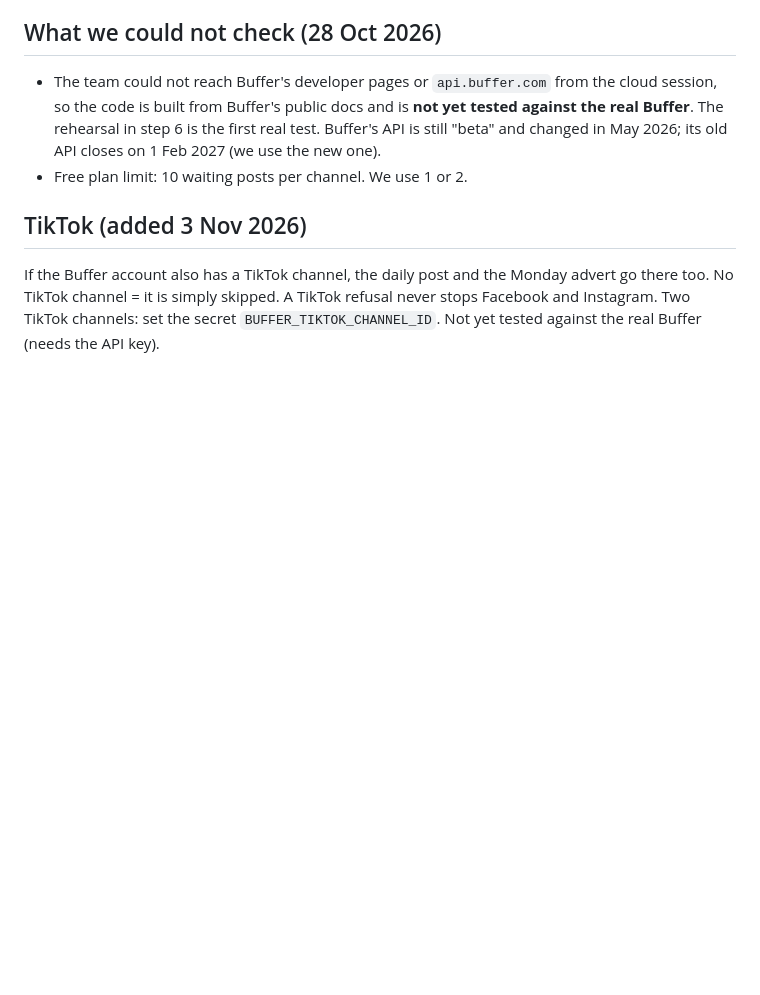
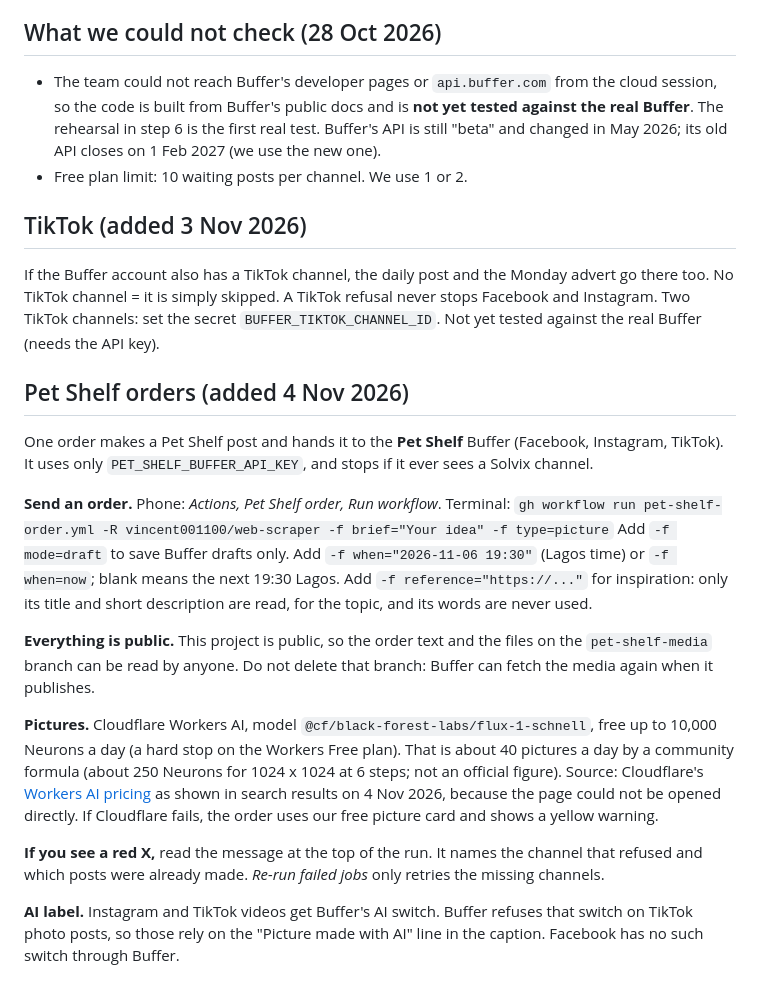
Before and after one commit to vincent001100/web-scraper, a Markdown page: BUFFER-SETUP.md, the part around the change. Rendered like a GitHub page; blank space fills up the shorter version.

Commit message:
Explain Pet Shelf orders in the Buffer setup notes

```diff
--- a/BUFFER-SETUP.md
+++ b/BUFFER-SETUP.md
@@ -43,3 +43,18 @@ Open the run and read the message; it is written in plain words. The usual ones:
 
 ## TikTok (added 3 Nov 2026)
 If the Buffer account also has a TikTok channel, the daily post and the Monday advert go there too. No TikTok channel = it is simply skipped. A TikTok refusal never stops Facebook and Instagram. Two TikTok channels: set the secret `BUFFER_TIKTOK_CHANNEL_ID`. Not yet tested against the real Buffer (needs the API key).
+
+## Pet Shelf orders (added 4 Nov 2026)
+One order makes a Pet Shelf post and hands it to the **Pet Shelf** Buffer (Facebook, Instagram, TikTok). It uses only `PET_SHELF_BUFFER_API_KEY`, and stops if it ever sees a Solvix channel.
+
+**Send an order.** Phone: *Actions, Pet Shelf order, Run workflow*. Terminal:
+`gh workflow run pet-shelf-order.yml -R vincent001100/web-scraper -f brief="Your idea" -f type=picture`
+Add `-f mode=draft` to save Buffer drafts only. Add `-f when="2026-11-06 19:30"` (Lagos time) or `-f when=now`; blank means the next 19:30 Lagos. Add `-f reference="https://..."` for inspiration: only its title and short description are read, for the topic, and its words are never used.
+
+**Everything is public.** This project is public, so the order text and the files on the `pet-shelf-media` branch can be read by anyone. Do not delete that branch: Buffer can fetch the media again when it publishes.
+
+**Pictures.** Cloudflare Workers AI, model `@cf/black-forest-labs/flux-1-schnell`, free up to 10,000 Neurons a day (a hard stop on the Workers Free plan). That is about 40 pictures a day by a community formula (about 250 Neurons for 1024 x 1024 at 6 steps; not an official figure). Source: Cloudflare's [Workers AI pricing](https://developers.cloudflare.com/workers-ai/platform/pricing/) as shown in search results on 4 Nov 2026, because the page could not be opened directly. If Cloudflare fails, the order uses our free picture card and shows a yellow warning.
+
+**If you see a red X,** read the message at the top of the run. It names the channel that refused and which posts were already made. *Re-run failed jobs* only retries the missing channels.
+
+**AI label.** Instagram and TikTok videos get Buffer's AI switch. Buffer refuses that switch on TikTok photo posts, so those rely on the "Picture made with AI" line in the caption. Facebook has no such switch through Buffer.
```
